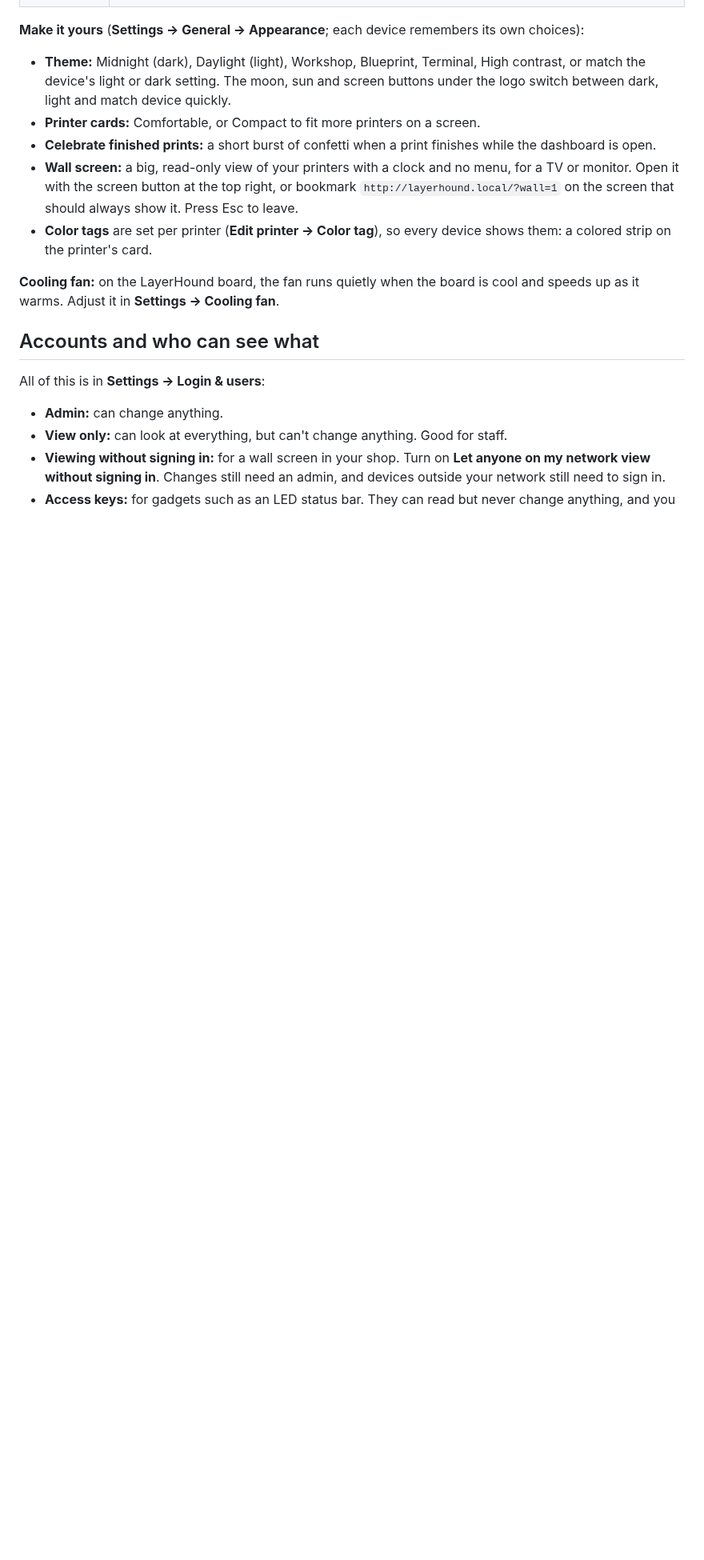
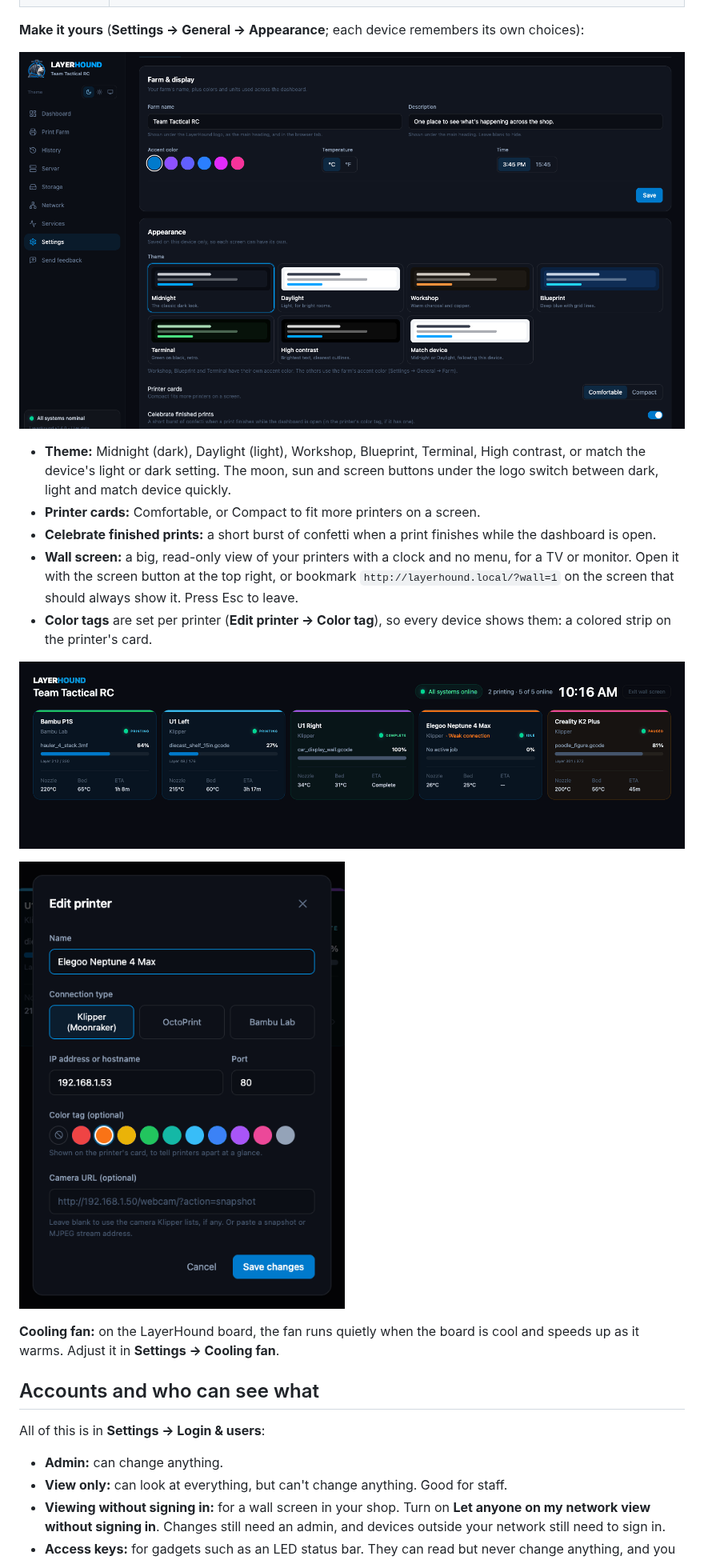
Before and after one commit to TeamTacticalRC/LayerHound, a Markdown page: docs/GUIDE.md, the part around one of its changes. Shown at 80% size. GitHub-like rendering; pictures changed too: docs/screenshots/color-tag.png (added), docs/screenshots/settings.png, docs/screenshots/wall-screen.png (added); blank space fills up the shorter version.

```diff
--- a/docs/GUIDE.md
+++ b/docs/GUIDE.md
@@ -118,11 +120,18 @@ LayerHound **watches** your printers. Controlling them is optional and off by de
 | **Settings** | In tabs: **General** (farm name, accent color, appearance, alerts), **Printers** (printer controls, discovery), **Accounts** (users, recovery key, your password), **Network** (remote access, setup hotspot) and **System** (updates, backups, recent problems, maintenance, fan, usage stats). |
 
 **Make it yours** (**Settings → General → Appearance**; each device remembers its own choices):
+
+![The Appearance section: theme tiles, printer card size and confetti](screenshots/settings.png)
+
 - **Theme:** Midnight (dark), Daylight (light), Workshop, Blueprint, Terminal, High contrast, or match the device's light or dark setting. The moon, sun and screen buttons under the logo switch between dark, light and match device quickly.
 - **Printer cards:** Comfortable, or Compact to fit more printers on a screen.
 - **Celebrate finished prints:** a short burst of confetti when a print finishes while the dashboard is open.
 - **Wall screen:** a big, read-only view of your printers with a clock and no menu, for a TV or monitor. Open it with the screen button at the top right, or bookmark `http://layerhound.local/?wall=1` on the screen that should always show it. Press Esc to leave.
 - **Color tags** are set per printer (**Edit printer → Color tag**), so every device shows them: a colored strip on the printer's card.
+
+![The wall screen on a TV: printers with color tags and a large clock](screenshots/wall-screen.png)
+
+![Edit printer, with the color tag swatches](screenshots/color-tag.png)
 
 **Cooling fan:** on the LayerHound board, the fan runs quietly when the board is cool and speeds up as it warms. Adjust it in **Settings → Cooling fan**.
 
```
Also changed, not shown: other parts of docs/GUIDE.md (+2 -0 lines), README.md (+12 -3 lines), docs/screenshots/compact-cards.png (added), docs/screenshots/themes.png (added), docs/screenshots/upload-progress.png (added), 2 other files.
